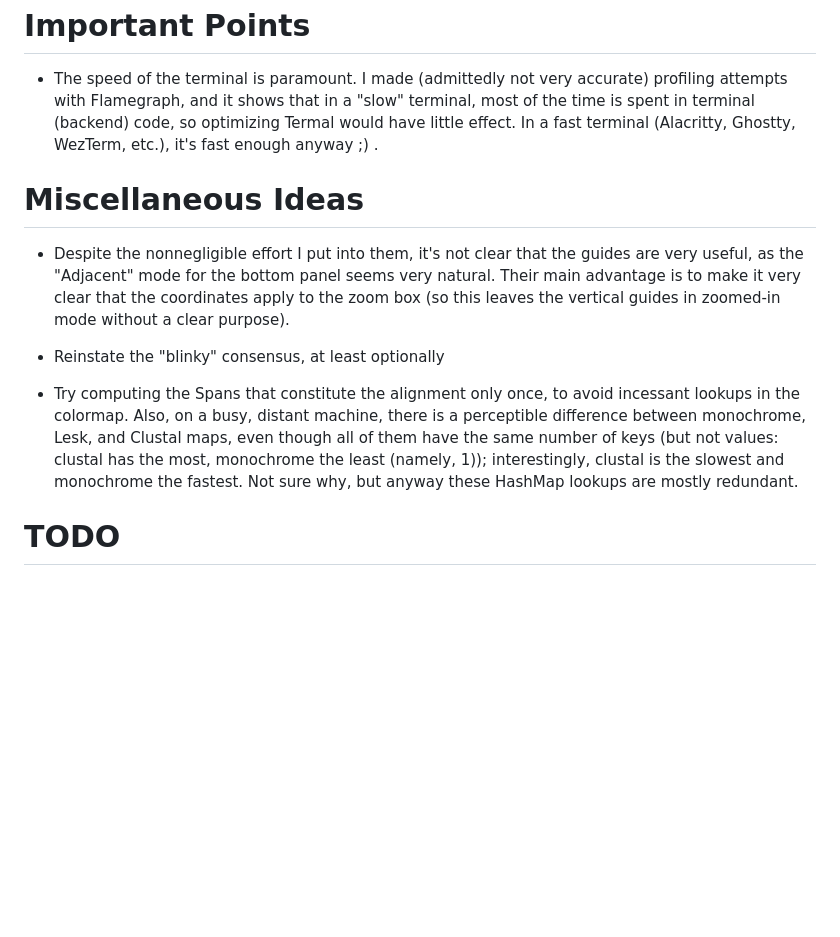
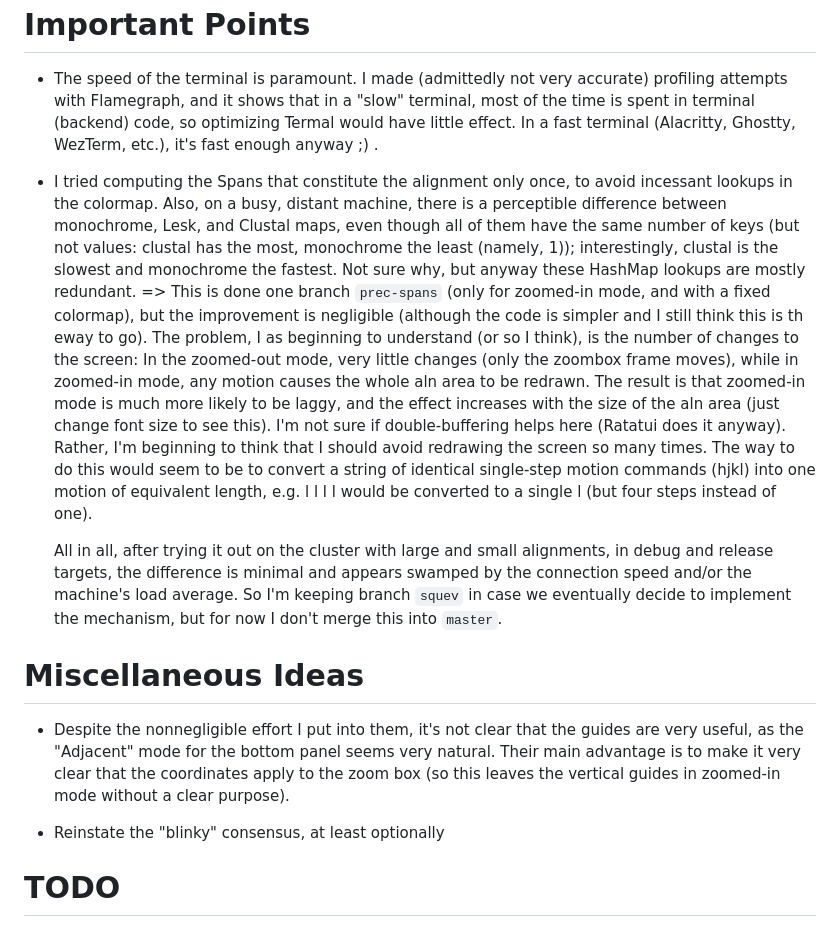
Before and after one commit to sib-swiss/termal, a Markdown page: roadmap.md, the part around the change. Drawn GitHub-style; blank space fills up the shorter version.

```diff
--- a/roadmap.md
+++ b/roadmap.md
@@ -11,6 +11,33 @@ Important Points
   would have little effect. In a fast terminal (Alacritty, Ghostty, WezTerm,
   etc.), it's fast enough anyway ;) .
 
+* I tried computing the Spans that constitute the alignment only once, to avoid
+  incessant lookups in the colormap. Also, on a busy, distant machine, there is
+  a perceptible difference between monochrome, Lesk, and Clustal maps, even
+  though all of them have the same number of keys (but not values: clustal has
+  the most, monochrome the least (namely, 1)); interestingly, clustal is the
+  slowest and monochrome the fastest. Not sure why, but anyway these HashMap
+  lookups are mostly redundant. => This is done one branch `prec-spans` (only
+  for zoomed-in mode, and with a fixed colormap), but the improvement is
+    negligible (although the code is simpler and I still think this is th eway
+    to go). The problem, I as beginning to understand (or so I think), is the
+    number of changes to the screen: In the zoomed-out mode, very little changes
+    (only the zoombox frame moves), while in zoomed-in mode, any motion causes
+    the whole aln area to be redrawn. The result is that zoomed-in mode is much
+    more likely to be laggy, and the effect increases with the size of the aln
+    area (just change font size to see this). I'm not sure if double-buffering
+    helps here (Ratatui does it anyway). Rather, I'm beginning to think that I
+    should avoid redrawing the screen so many times. The way to do this would
+    seem to be to convert a string of identical single-step motion commands
+    (hjkl) into one motion of equivalent length, e.g. l l l l would be converted
+    to a single l (but four steps instead of one).
+
+    All in all, after trying it out on the cluster with large and small
+    alignments, in debug and release targets, the difference is minimal and
+    appears swamped by the connection speed and/or the machine's load average.
+    So I'm keeping branch `squev` in case we eventually decide to implement the
+    mechanism, but for now I don't merge this into `master`.
+
 Miscellaneous Ideas
 ===================
 
@@ -22,13 +49,6 @@ Miscellaneous Ideas
 
 * Reinstate the "blinky" consensus, at least optionally
 
-* Try computing the Spans that constitute the alignment only once, to avoid
-  incessant lookups in the colormap. Also, on a busy, distant machine, there is a
-  perceptible difference between monochrome, Lesk, and Clustal maps, even though
-  all of them have the same number of keys (but not values: clustal has the
-  most, monochrome the least (namely, 1)); interestingly, clustal is the slowest
-  and monochrome the fastest. Not sure why, but anyway these HashMap lookups are
-  mostly redundant.
 
 TODO
 ====
```
